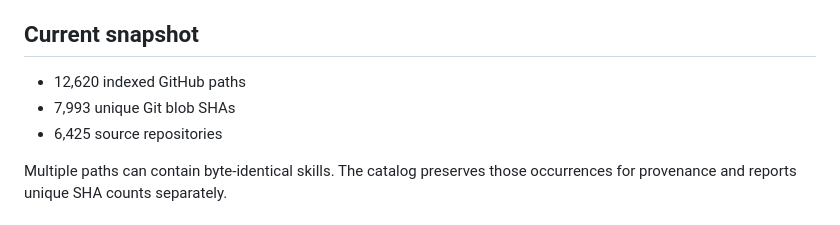
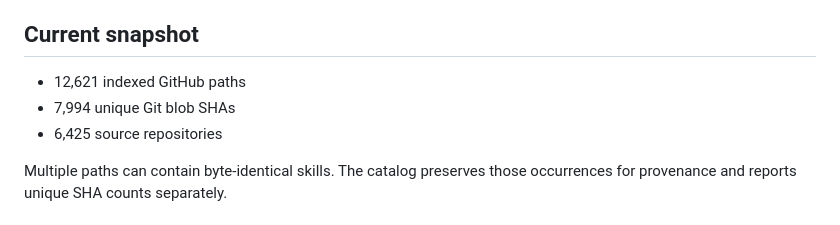
Before and after one commit to sandbaseai/workbuddy-skill, a Markdown page: catalog/README.md, the part around the change. Rendered like a GitHub page.

Commit message:
chore: sync catalog snapshot stats

```diff
--- a/catalog/README.md
+++ b/catalog/README.md
@@ -5,8 +5,8 @@ This directory is a provenance-first index of public `SKILL.md` files. It is not
 ## Current snapshot
 
 <!-- CATALOG-SNAPSHOT:START -->
-- 12,620 indexed GitHub paths
-- 7,993 unique Git blob SHAs
+- 12,621 indexed GitHub paths
+- 7,994 unique Git blob SHAs
 - 6,425 source repositories
 <!-- CATALOG-SNAPSHOT:END -->
 
```
